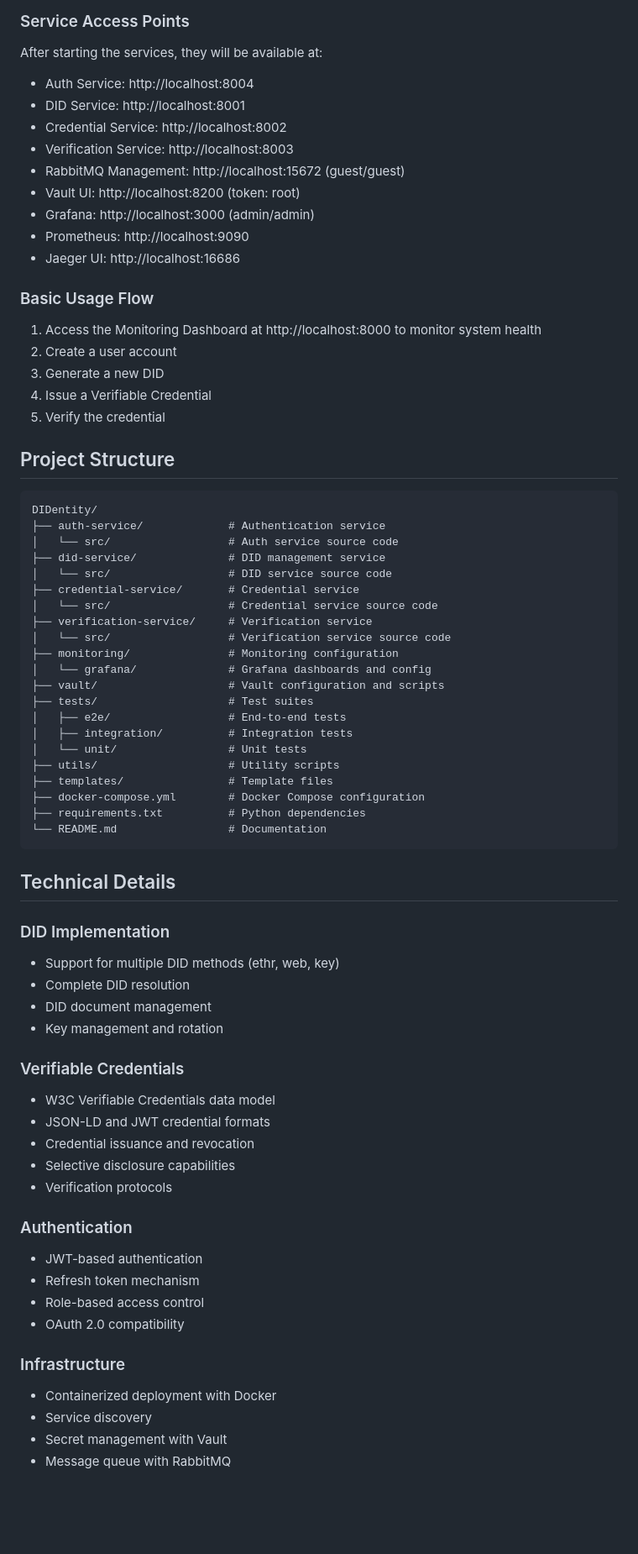
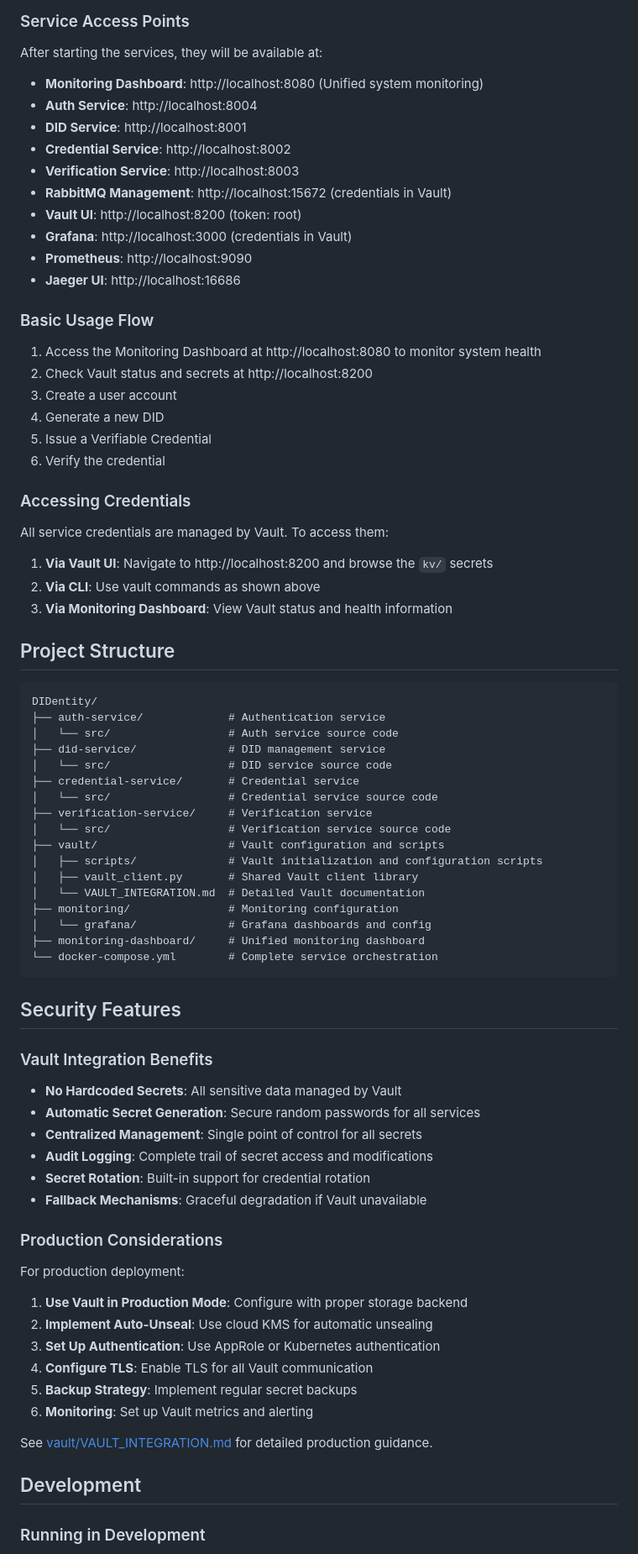
Before and after one commit to ParleSec/DIDentity, a Markdown page: README.md, the part around one of its changes. Shown at 84% size. GitHub-like rendering; blank space fills up the shorter version.

Commit message:
UPDATE root README

````diff
--- a/README.md
+++ b/README.md
@@ -166,23 +239,33 @@ curl -X POST http://localhost:8003/verify \
 
 After starting the services, they will be available at:
 
-- Auth Service: http://localhost:8004
-- DID Service: http://localhost:8001
-- Credential Service: http://localhost:8002
-- Verification Service: http://localhost:8003
-- RabbitMQ Management: http://localhost:15672 (guest/guest)
-- Vault UI: http://localhost:8200 (token: root)
-- Grafana: http://localhost:3000 (admin/admin)
-- Prometheus: http://localhost:9090
-- Jaeger UI: http://localhost:16686
+- **Monitoring Dashboard**: http://localhost:8080 (Unified system monitoring)
+- **Auth Service**: http://localhost:8004
+- **DID Service**: http://localhost:8001
+- **Credential Service**: http://localhost:8002
+- **Verification Service**: http://localhost:8003
+- **RabbitMQ Management**: http://localhost:15672 (credentials in Vault)
+- **Vault UI**: http://localhost:8200 (token: root)
+- **Grafana**: http://localhost:3000 (credentials in Vault)
+- **Prometheus**: http://localhost:9090
+- **Jaeger UI**: http://localhost:16686
 
 ### Basic Usage Flow
 
-1. Access the Monitoring Dashboard at http://localhost:8000 to monitor system health
-2. Create a user account
-3. Generate a new DID
-4. Issue a Verifiable Credential
-5. Verify the credential
+1. Access the Monitoring Dashboard at http://localhost:8080 to monitor system health
+2. Check Vault status and secrets at http://localhost:8200
+3. Create a user account
+4. Generate a new DID
+5. Issue a Verifiable Credential
+6. Verify the credential
+
+### Accessing Credentials
+
+All service credentials are managed by Vault. To access them:
+
+1. **Via Vault UI**: Navigate to http://localhost:8200 and browse the `kv/` secrets
+2. **Via CLI**: Use vault commands as shown above
+3. **Via Monitoring Dashboard**: View Vault status and health information
 
 ## Project Structure
 
@@ -196,48 +279,41 @@ DIDentity/
 │   └── src/                  # Credential service source code
 ├── verification-service/     # Verification service
 │   └── src/                  # Verification service source code
+├── vault/                    # Vault configuration and scripts
+│   ├── scripts/              # Vault initialization and configuration scripts
+│   ├── vault_client.py       # Shared Vault client library
+│   └── VAULT_INTEGRATION.md  # Detailed Vault documentation
 ├── monitoring/               # Monitoring configuration
 │   └── grafana/              # Grafana dashboards and config
-├── vault/                    # Vault configuration and scripts
-├── tests/                    # Test suites
-│   ├── e2e/                  # End-to-end tests
-│   ├── integration/          # Integration tests
-│   └── unit/                 # Unit tests
-├── utils/                    # Utility scripts
-├── templates/                # Template files
-├── docker-compose.yml        # Docker Compose configuration
-├── requirements.txt          # Python dependencies
-└── README.md                 # Documentation
+├── monitoring-dashboard/     # Unified monitoring dashboard
+└── docker-compose.yml        # Complete service orchestration
 ```
 
-## Technical Details
+## Security Features
 
-### DID Implementation
+### Vault Integration Benefits
 
-- Support for multiple DID methods (ethr, web, key)
-- Complete DID resolution
-- DID document management
-- Key management and rotation
+- **No Hardcoded Secrets**: All sensitive data managed by Vault
+- **Automatic Secret Generation**: Secure random passwords for all services
+- **Centralized Management**: Single point of control for all secrets
+- **Audit Logging**: Complete trail of secret access and modifications
+- **Secret Rotation**: Built-in support for credential rotation
+- **Fallback Mechanisms**: Graceful degradation if Vault unavailable
 
-### Verifiable Credentials
+### Production Considerations
 
-- W3C Verifiable Credentials data model
-- JSON-LD and JWT credential formats
-- Credential issuance and revocation
-- Selective disclosure capabilities
-- Verification protocols
+For production deployment:
 
-### Authentication
+1. **Use Vault in Production Mode**: Configure with proper storage backend
+2. **Implement Auto-Unseal**: Use cloud KMS for automatic unsealing
+3. **Set Up Authentication**: Use AppRole or Kubernetes authentication
+4. **Configure TLS**: Enable TLS for all Vault communication
+5. **Backup Strategy**: Implement regular secret backups
+6. **Monitoring**: Set up Vault metrics and alerting
 
-- JWT-based authentication
-- Refresh token mechanism
-- Role-based access control
-- OAuth 2.0 compatibility
+See [vault/VAULT_INTEGRATION.md](vault/VAULT_INTEGRATION.md) for detailed production guidance.
 
-### Infrastructure
+## Development
 
-- Containerized deployment with Docker
-- Service discovery
-- Secret management with Vault
-- Message queue with RabbitMQ
+### Running in Development
 
````
Also changed, not shown: other parts of README.md (+106 -51 lines).
